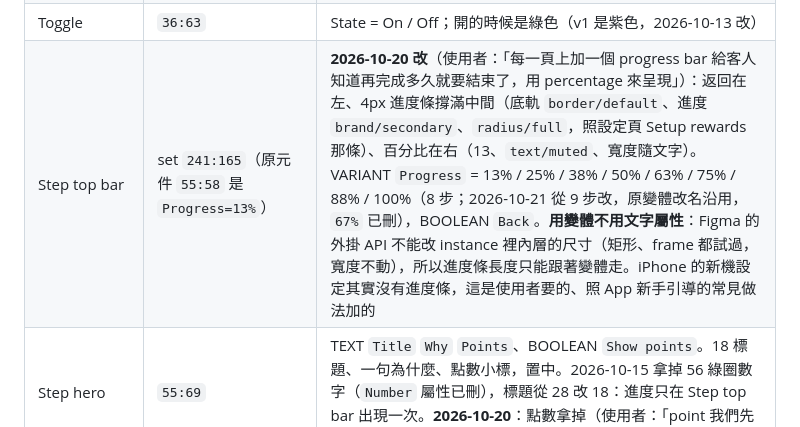
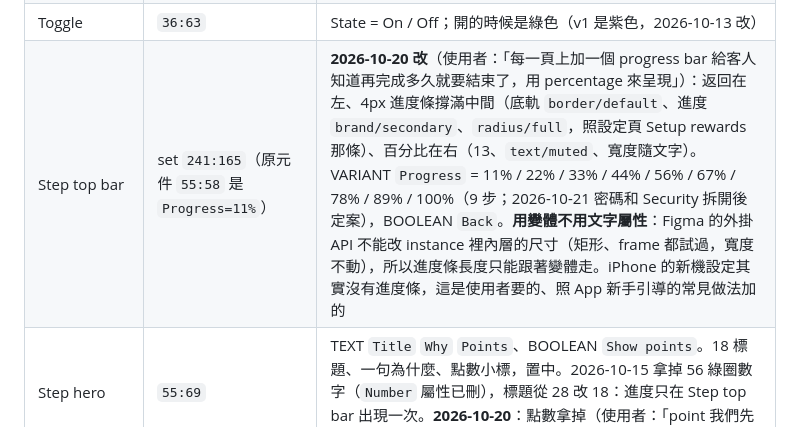
Before and after one commit to bacon927-source/v9bet, a Markdown page: FIGMA.md, the part around one of its changes. Drawn GitHub-style.

```diff
--- a/FIGMA.md
+++ b/FIGMA.md
@@ -90,7 +90,7 @@ fileKey `RQEyZIgfkCKHdzYmOwprvR`，在 v9 團隊下。跟網頁版是同一套
 | List row | `36:83` | Trailing = Chevron / Toggle on / Toggle off；TEXT `Title` `Value`。v1 設定頁的 search/list：50 高、卡片底 `bg/card` #212326、圓角 12，同一張卡裡用一條頁面底色的細線隔開，上面一行 15px 白 30% 的分組標題（`text/tertiary`） |
 | Card | `227:58` | 2026-10-20 新增。List row 疊在 `bg/card`、`radius/xl` 12，列之間 1px `bg/app` 的線。第 1–3 列固定，BOOLEAN `Row 4` `Row 5` `Row 6` 開關（藏一列會連它上面的線一起藏）。已取代畫面裡手拼的 `list` 框 8 處和 Profile 的 `more` 1 處（2026-10-20，每列標題、值、Trailing 逐一照抄，高度一致）。程式 `.card` ＋ `.list-row` |
 | Toggle | `36:63` | State = On / Off；開的時候是綠色（v1 是紫色，2026-10-13 改） |
-| Step top bar | set `241:165`（原元件 `55:58` 是 `Progress=13%`） | **2026-10-20 改**（使用者：「每一頁上加一個 progress bar 給客人知道再完成多久就要結束了，用 percentage 來呈現」）：返回在左、4px 進度條撐滿中間（底軌 `border/default`、進度 `brand/secondary`、`radius/full`，照設定頁 Setup rewards 那條）、百分比在右（13、`text/muted`、寬度隨文字）。VARIANT `Progress` = 13% / 25% / 38% / 50% / 63% / 75% / 88% / 100%（8 步；2026-10-21 從 9 步改，原變體改名沿用，`67%` 已刪），BOOLEAN `Back`。**用變體不用文字屬性**：Figma 的外掛 API 不能改 instance 裡內層的尺寸（矩形、frame 都試過，寬度不動），所以進度條長度只能跟著變體走。iPhone 的新機設定其實沒有進度條，這是使用者要的、照 App 新手引導的常見做法加的 |
+| Step top bar | set `241:165`（原元件 `55:58` 是 `Progress=11%`） | **2026-10-20 改**（使用者：「每一頁上加一個 progress bar 給客人知道再完成多久就要結束了，用 percentage 來呈現」）：返回在左、4px 進度條撐滿中間（底軌 `border/default`、進度 `brand/secondary`、`radius/full`，照設定頁 Setup rewards 那條）、百分比在右（13、`text/muted`、寬度隨文字）。VARIANT `Progress` = 11% / 22% / 33% / 44% / 56% / 67% / 78% / 89% / 100%（9 步；2026-10-21 密碼和 Security 拆開後定案），BOOLEAN `Back`。**用變體不用文字屬性**：Figma 的外掛 API 不能改 instance 裡內層的尺寸（矩形、frame 都試過，寬度不動），所以進度條長度只能跟著變體走。iPhone 的新機設定其實沒有進度條，這是使用者要的、照 App 新手引導的常見做法加的 |
 | Step hero | `55:69` | TEXT `Title` `Why` `Points`、BOOLEAN `Show points`。18 標題、一句為什麼、點數小標，置中。2026-10-15 拿掉 56 綠圈數字（`Number` 屬性已刪），標題從 28 改 18：進度只在 Step top bar 出現一次。**2026-10-20**：點數拿掉（使用者：「point 我們先拿掉」），`Show points` 預設改成關，Setup 每頁都關 |
 | Auth tabs | `72:1466` | Current = Sign Up / Log In。Login、Sign Up 的頂列：✕ 在左，中間兩個文字分頁「Sign Up　Log In」，目前這頁白色粗體＋16×3 綠線、另一頁灰色，都是 18。取代了 Nav top；按鈕下面沒有連結列；Login 的 Forgot Password? 在按鈕下面置中 |
 | Checklist row | `7:45` | State = Todo / Done；TEXT `Number` `Title` `Sub`。v1 沒有，照 v1 的語言畫的；網頁版是 `.checklist` ＋ `.checklist-row`（2026-10-16 補上） |
```
Also changed, not shown: other parts of FIGMA.md (+2 -2 lines), MACHINES.md (+3 -3 lines).
